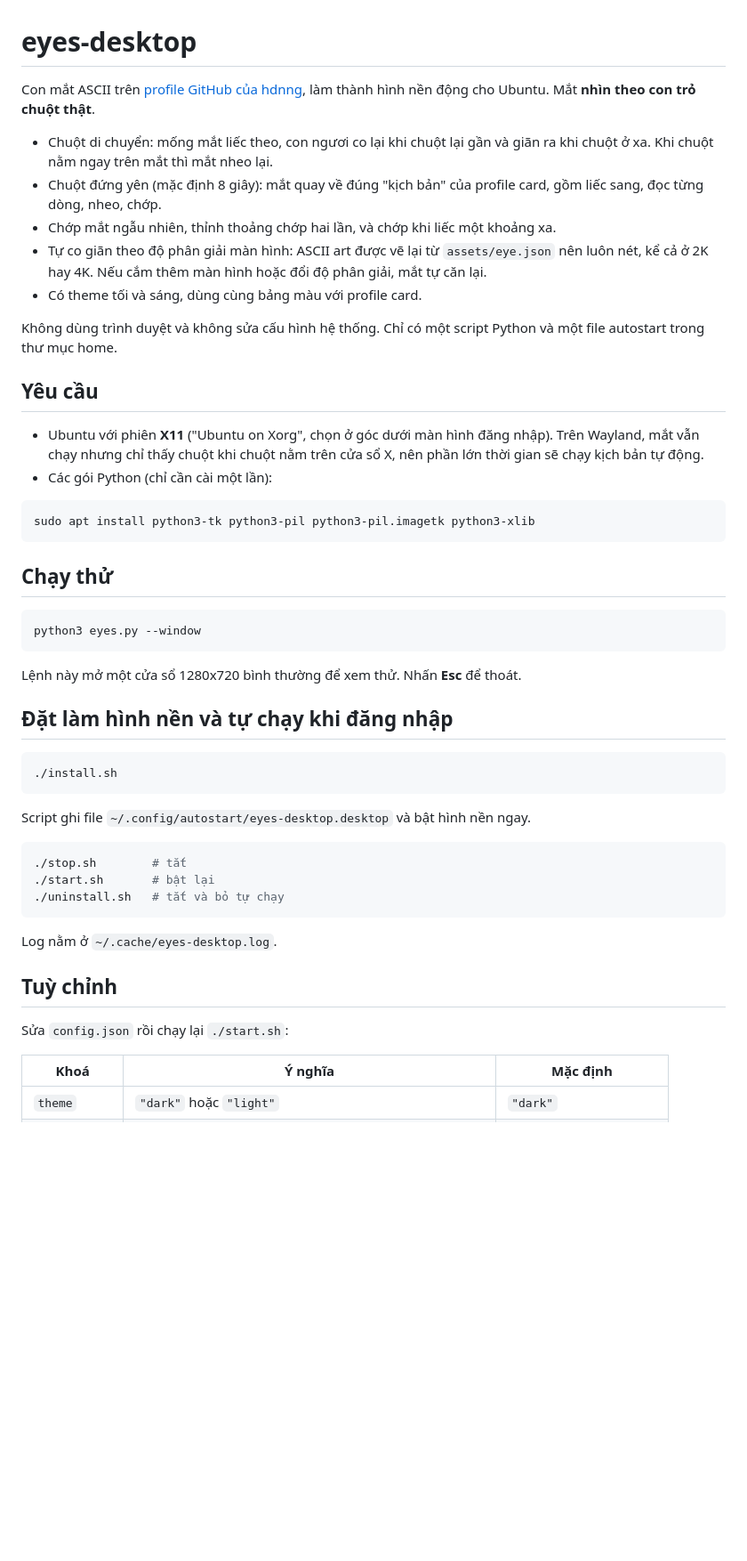
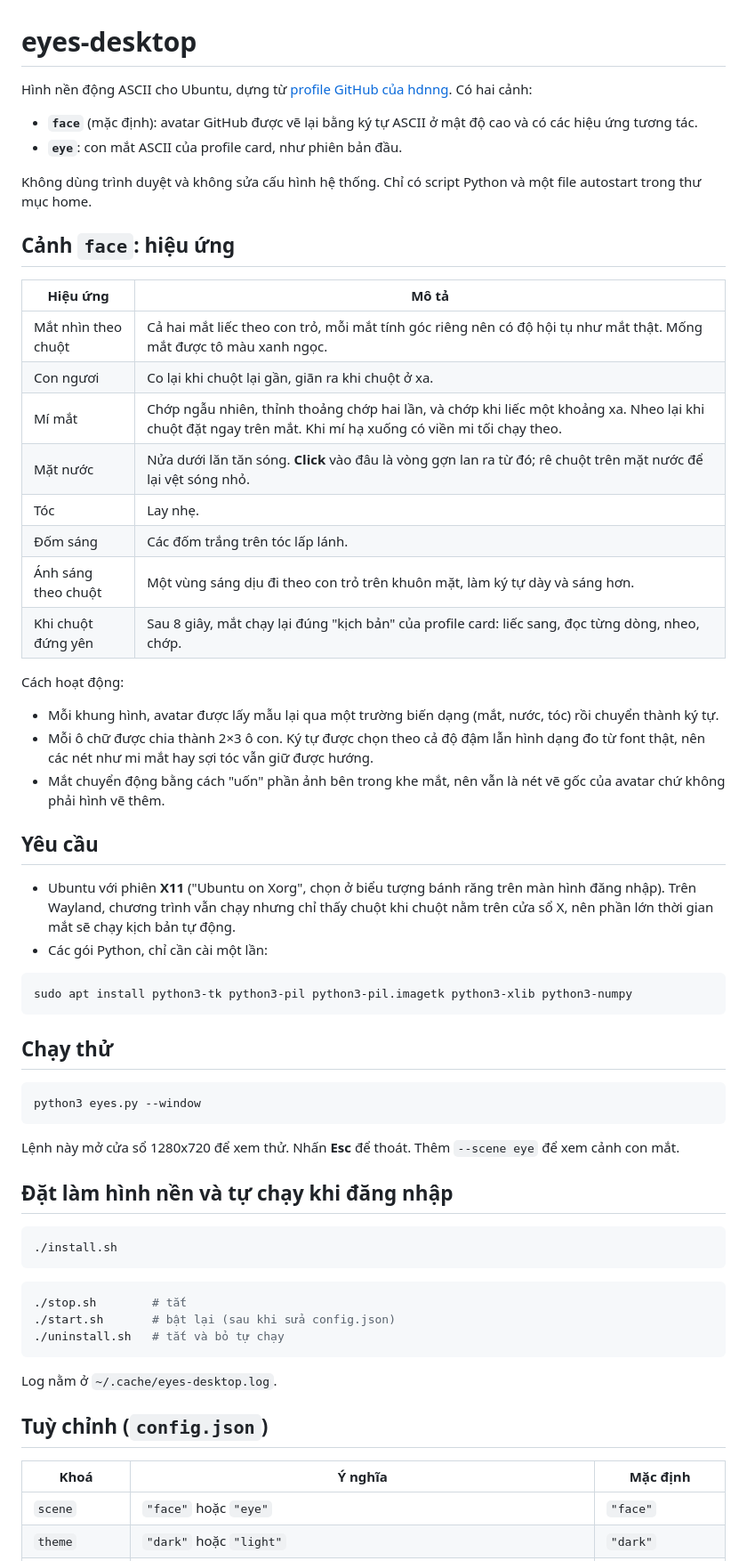
Before and after one commit to hdnng/eyes-desktop, a Markdown page: README.md, the part around one of its changes. Shown at 89% size. GitHub-like rendering; blank space fills up the shorter version.

````diff
--- a/README.md
+++ b/README.md
@@ -1,22 +1,38 @@
 # eyes-desktop
 
-Con mắt ASCII trên [profile GitHub của hdnng](https://github.com/hdnng/hdnng), làm thành hình nền động cho Ubuntu. Mắt **nhìn theo con trỏ chuột thật**.
+Hình nền động ASCII cho Ubuntu, dựng từ [profile GitHub của hdnng](https://github.com/hdnng/hdnng). Có hai cảnh:
 
-- Chuột di chuyển: mống mắt liếc theo, con ngươi co lại khi chuột lại gần và giãn ra khi chuột ở xa. Khi chuột nằm ngay trên mắt thì mắt nheo lại.
-- Chuột đứng yên (mặc định 8 giây): mắt quay về đúng "kịch bản" của profile card, gồm liếc sang, đọc từng dòng, nheo, chớp.
-- Chớp mắt ngẫu nhiên, thỉnh thoảng chớp hai lần, và chớp khi liếc một khoảng xa.
-- Tự co giãn theo độ phân giải màn hình: ASCII art được vẽ lại từ `assets/eye.json` nên luôn nét, kể cả ở 2K hay 4K. Nếu cắm thêm màn hình hoặc đổi độ phân giải, mắt tự căn lại.
-- Có theme tối và sáng, dùng cùng bảng màu với profile card.
+- **`face`** (mặc định): avatar GitHub được vẽ lại bằng ký tự ASCII ở mật độ cao và có các hiệu ứng tương tác.
+- **`eye`**: con mắt ASCII của profile card, như phiên bản đầu.
 
-Không dùng trình duyệt và không sửa cấu hình hệ thống. Chỉ có một script Python và một file autostart trong thư mục home.
+Không dùng trình duyệt và không sửa cấu hình hệ thống. Chỉ có script Python và một file autostart trong thư mục home.
+
+## Cảnh `face`: hiệu ứng
+
+| Hiệu ứng | Mô tả |
+|---|---|
+| Mắt nhìn theo chuột | Cả hai mắt liếc theo con trỏ, mỗi mắt tính góc riêng nên có độ hội tụ như mắt thật. Mống mắt được tô màu xanh ngọc. |
+| Con ngươi | Co lại khi chuột lại gần, giãn ra khi chuột ở xa. |
+| Mí mắt | Chớp ngẫu nhiên, thỉnh thoảng chớp hai lần, và chớp khi liếc một khoảng xa. Nheo lại khi chuột đặt ngay trên mắt. Khi mí hạ xuống có viền mi tối chạy theo. |
+| Mặt nước | Nửa dưới lăn tăn sóng. **Click** vào đâu là vòng gợn lan ra từ đó; rê chuột trên mặt nước để lại vệt sóng nhỏ. |
+| Tóc | Lay nhẹ. |
+| Đốm sáng | Các đốm trắng trên tóc lấp lánh. |
+| Ánh sáng theo chuột | Một vùng sáng dịu đi theo con trỏ trên khuôn mặt, làm ký tự dày và sáng hơn. |
+| Khi chuột đứng yên | Sau 8 giây, mắt chạy lại đúng "kịch bản" của profile card: liếc sang, đọc từng dòng, nheo, chớp. |
+
+Cách hoạt động:
+
+- Mỗi khung hình, avatar được lấy mẫu lại qua một trường biến dạng (mắt, nước, tóc) rồi chuyển thành ký tự.
+- Mỗi ô chữ được chia thành 2×3 ô con. Ký tự được chọn theo cả độ đậm lẫn hình dạng đo từ font thật, nên các nét như mi mắt hay sợi tóc vẫn giữ được hướng.
+- Mắt chuyển động bằng cách "uốn" phần ảnh bên trong khe mắt, nên vẫn là nét vẽ gốc của avatar chứ không phải hình vẽ thêm.
 
 ## Yêu cầu
 
-- Ubuntu với phiên **X11** ("Ubuntu on Xorg", chọn ở góc dưới màn hình đăng nhập). Trên Wayland, mắt vẫn chạy nhưng chỉ thấy chuột khi chuột nằm trên cửa sổ X, nên phần lớn thời gian sẽ chạy kịch bản tự động.
-- Các gói Python (chỉ cần cài một lần):
+- Ubuntu với phiên **X11** ("Ubuntu on Xorg", chọn ở biểu tượng bánh răng trên màn hình đăng nhập). Trên Wayland, chương trình vẫn chạy nhưng chỉ thấy chuột khi chuột nằm trên cửa sổ X, nên phần lớn thời gian mắt sẽ chạy kịch bản tự động.
+- Các gói Python, chỉ cần cài một lần:
 
 ```bash
-sudo apt install python3-tk python3-pil python3-pil.imagetk python3-xlib
+sudo apt install python3-tk python3-pil python3-pil.imagetk python3-xlib python3-numpy
 ```
 
 ## Chạy thử
@@ -25,7 +41,7 @@ sudo apt install python3-tk python3-pil python3-pil.imagetk python3-xlib
 python3 eyes.py --window
 ```
 
-Lệnh này mở một cửa sổ 1280x720 bình thường để xem thử. Nhấn **Esc** để thoát.
+Lệnh này mở cửa sổ 1280x720 để xem thử. Nhấn **Esc** để thoát. Thêm `--scene eye` để xem cảnh con mắt.
 
 ## Đặt làm hình nền và tự chạy khi đăng nhập
 
@@ -33,20 +49,17 @@ Lệnh này mở một cửa sổ 1280x720 bình thường để xem thử. Nh
 ./install.sh
 ```
 
-Script ghi file `~/.config/autostart/eyes-desktop.desktop` và bật hình nền ngay.
-
 ```bash
 ./stop.sh        # tắt
-./start.sh       # bật lại
+./start.sh       # bật lại (sau khi sửa config.json)
 ./uninstall.sh   # tắt và bỏ tự chạy
 ```
 
 Log nằm ở `~/.cache/eyes-desktop.log`.
 
-## Tuỳ chỉnh
-
-Sửa `config.json` rồi chạy lại `./start.sh`:
+## Tuỳ chỉnh (`config.json`)
 
 | Khoá | Ý nghĩa | Mặc định |
 |---|---|---|
+| `scene` | `"face"` hoặc `"eye"` | `"face"` |
 | `theme` | `"dark"` hoặc `"light"` | `"dark"` |
````
Also changed, not shown: other parts of README.md (+37 -13 lines), assets/avatar.png (added), 8 other files.
